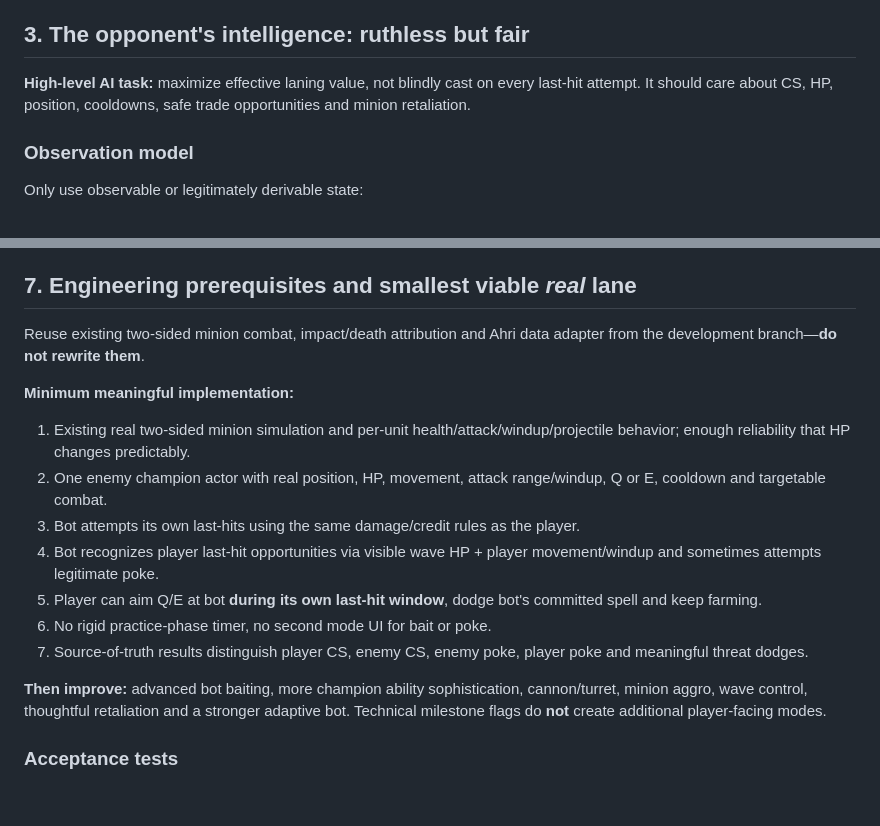
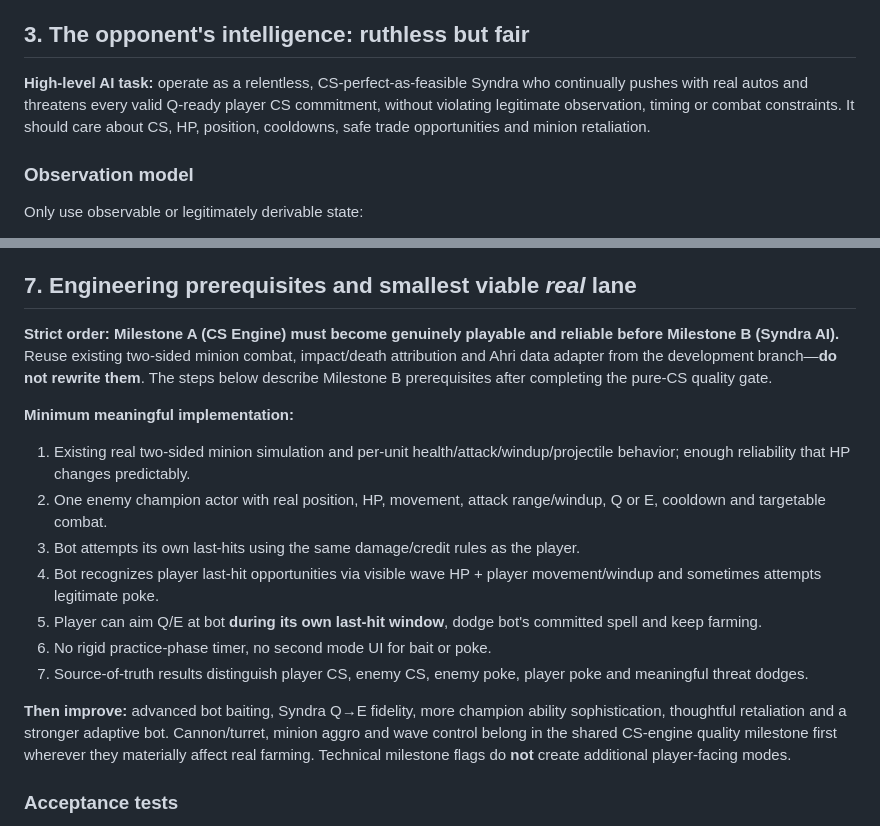
Before and after one commit to statego2/League-Mechanics-God, a Markdown page: docs/MID_LANE_MASTERY_DESIGN.md, 2 parts joined by grey strips. GitHub-like rendering; blank space fills up the shorter version.

```diff
--- a/docs/MID_LANE_MASTERY_DESIGN.md
+++ b/docs/MID_LANE_MASTERY_DESIGN.md
@@ -39,7 +54,7 @@ The two sequences occur **simultaneously** during ongoing minion combat. There i
 
 ## 3. The opponent's intelligence: ruthless but fair
 
-**High-level AI task:** maximize effective laning value, not blindly cast on every last-hit attempt. It should care about CS, HP, position, cooldowns, safe trade opportunities and minion retaliation.
+**High-level AI task:** operate as a relentless, CS-perfect-as-feasible Syndra who continually pushes with real autos and threatens every valid Q-ready player CS commitment, without violating legitimate observation, timing or combat constraints. It should care about CS, HP, position, cooldowns, safe trade opportunities and minion retaliation.
 
 ### Observation model
 Only use observable or legitimately derivable state:
@@ -109,7 +124,7 @@ Never automatically mark a skipped CS a mistake. Never say "you should have E'd"
 
 ## 7. Engineering prerequisites and smallest viable *real* lane
 
-Reuse existing two-sided minion combat, impact/death attribution and Ahri data adapter from the development branch—**do not rewrite them**.
+**Strict order: Milestone A (CS Engine) must become genuinely playable and reliable before Milestone B (Syndra AI).** Reuse existing two-sided minion combat, impact/death attribution and Ahri data adapter from the development branch—**do not rewrite them**. The steps below describe Milestone B prerequisites after completing the pure-CS quality gate.
 
 **Minimum meaningful implementation:**
 1. Existing real two-sided minion simulation and per-unit health/attack/windup/projectile behavior; enough reliability that HP changes predictably.
@@ -120,7 +135,7 @@ Reuse existing two-sided minion combat, impact/death attribution and Ahri data a
 6. No rigid practice-phase timer, no second mode UI for bait or poke.
 7. Source-of-truth results distinguish player CS, enemy CS, enemy poke, player poke and meaningful threat dodges.
 
-**Then improve:** advanced bot baiting, more champion ability sophistication, cannon/turret, minion aggro, wave control, thoughtful retaliation and a stronger adaptive bot. Technical milestone flags do **not** create additional player-facing modes.
+**Then improve:** advanced bot baiting, Syndra Q→E fidelity, more champion ability sophistication, thoughtful retaliation and a stronger adaptive bot. Cannon/turret, minion aggro and wave control belong in the shared CS-engine quality milestone first wherever they materially affect real farming. Technical milestone flags do **not** create additional player-facing modes.
 
 ### Acceptance tests
 - Minion reaches lethal HP through real enemy/ally attacks; player kill gets one CS, bot kill gets bot CS, allied kill gets neither; unresolved never counts as dead.
```
Also changed, not shown: other parts of docs/MID_LANE_MASTERY_DESIGN.md (+19 -4 lines).
